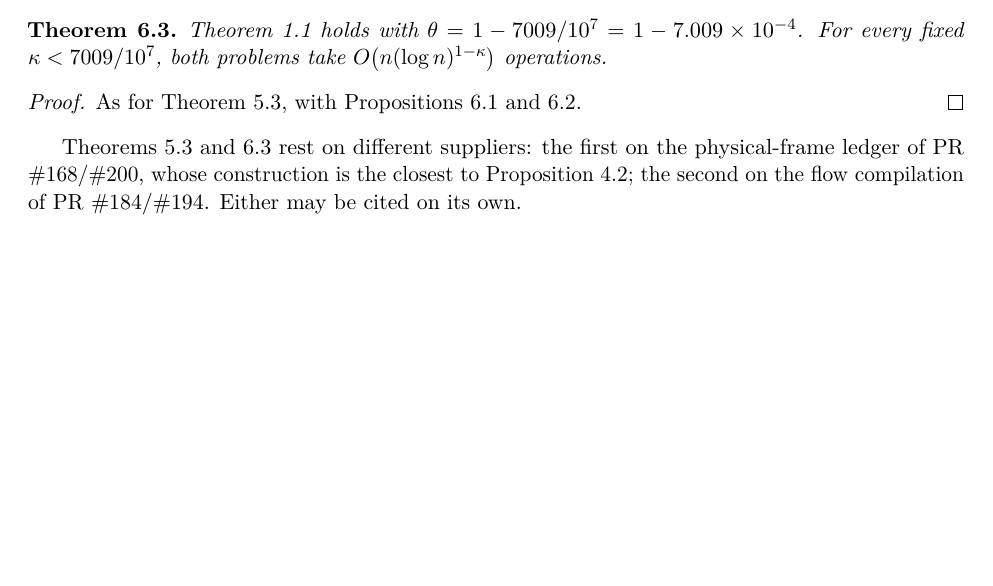
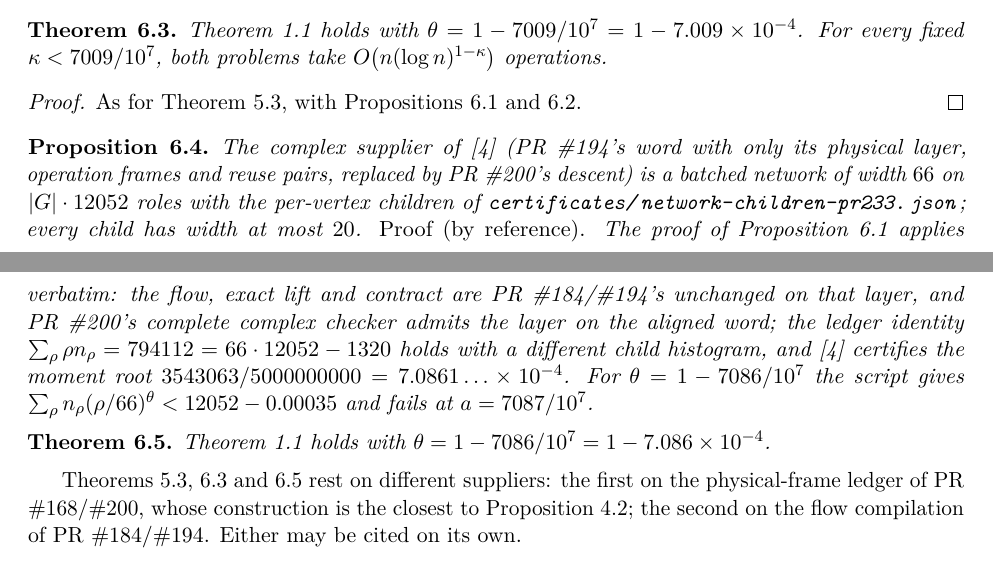
Before and after one commit to eumemic/exact-dft-bounds, a LaTeX paper (notes/batched-dft-note.tex): part of page 8 of 11 before the commit and two parts of pages 8 and 9 of 11 after it, the two joined at a grey line, cut so that both start at the same text, the shorter picture padded with empty space. Compiled offline with pdfLaTeX.

Commit message:
Complete the PR #233 supplier: children, moment certificate, pins, note Section 6.4-6.5, README, NOTICE, PDF
The previous commit carried only the extraction script; this one adds what its
message described.

```diff
--- a/notes/batched-dft-note.tex
+++ b/notes/batched-dft-note.tex
@@ -572,7 +573,27 @@ As for Theorem~\ref{thm:main200}, with
 Propositions~\ref{prop:network194} and~\ref{prop:moment194}.
 \end{proof}
 
-Theorems~\ref{thm:main200} and~\ref{thm:main194} rest on different
+\begin{proposition}\label{prop:network233}
+The complex supplier of \cite{pr233} (PR \#194's word with only its physical
+layer, operation frames and reuse pairs, replaced by PR \#200's descent) is a
+batched network of width $66$ on $|G|\cdot12052$ roles with the per-vertex
+children of \path{certificates/network-children-pr233.json}; every child has
+width at most $20$. \emph{Proof (by reference).} The proof of
+Proposition~\ref{prop:network194} applies verbatim: the flow, exact lift and
+contract are PR \#184/\#194's unchanged on that layer, and PR \#200's complete
+complex checker admits the layer on the aligned word; the ledger identity
+$\sum_\rho\rho n_\rho=794112=66\cdot12052-1320$ holds with a different child
+histogram, and \cite{pr233} certifies the moment root
+$3543063/5000000000=7.0861\ldots\times10^{-4}$. For $\theta=1-7086/10^{7}$ the
+script gives $\sum_\rho n_\rho(\rho/66)^\theta<12052-0.00035$ and fails at
+$a=7087/10^{7}$.
+\end{proposition}
+
+\begin{theorem}\label{thm:main233}
+Theorem~\ref{thm:main} holds with $\theta=1-7086/10^{7}=1-7.086\times10^{-4}$.
+\end{theorem}
+
+Theorems~\ref{thm:main200}, \ref{thm:main194} and~\ref{thm:main233} rest on different
 suppliers: the first on the physical-frame ledger of PR \#168/\#200, whose
 construction is the closest to Proposition~\ref{prop:network}; the second on
 the flow compilation of PR \#184/\#194. Either may be cited on its own.
```
Also changed, not shown: Makefile, README.md, artifacts/batched-dft-note.pdf, notes/batched-dft-note.tex (8 more changed lines), 6 other files.
